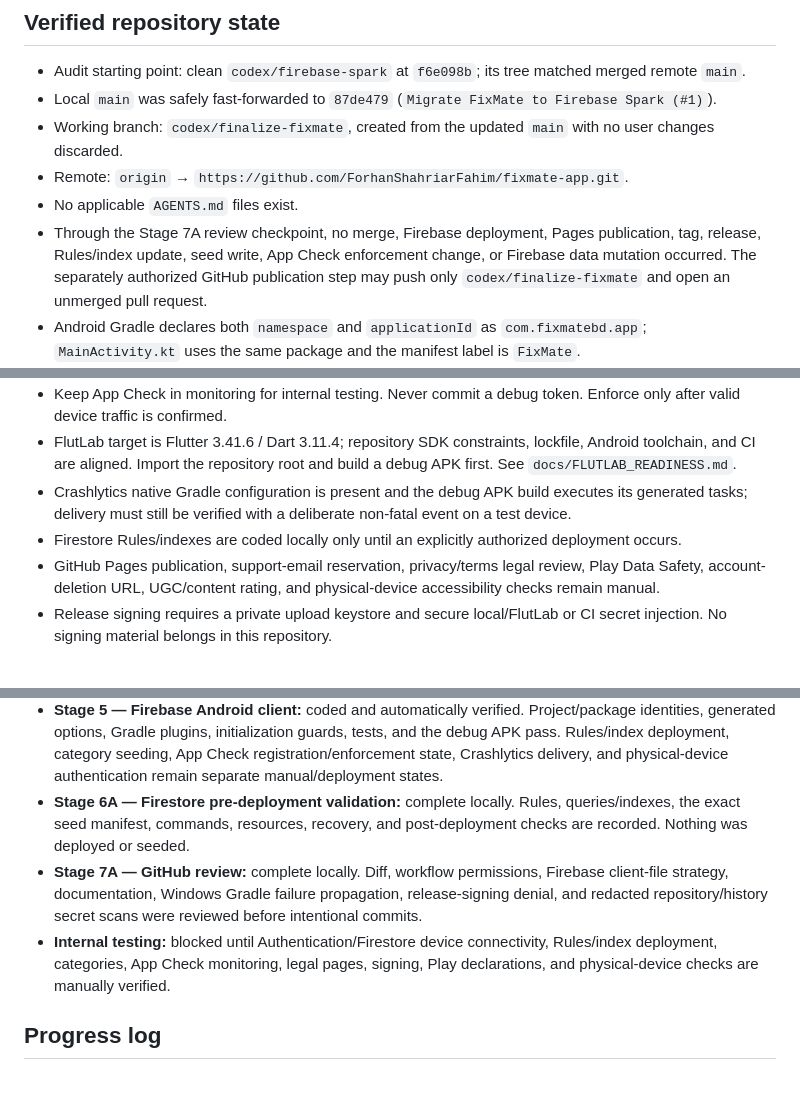
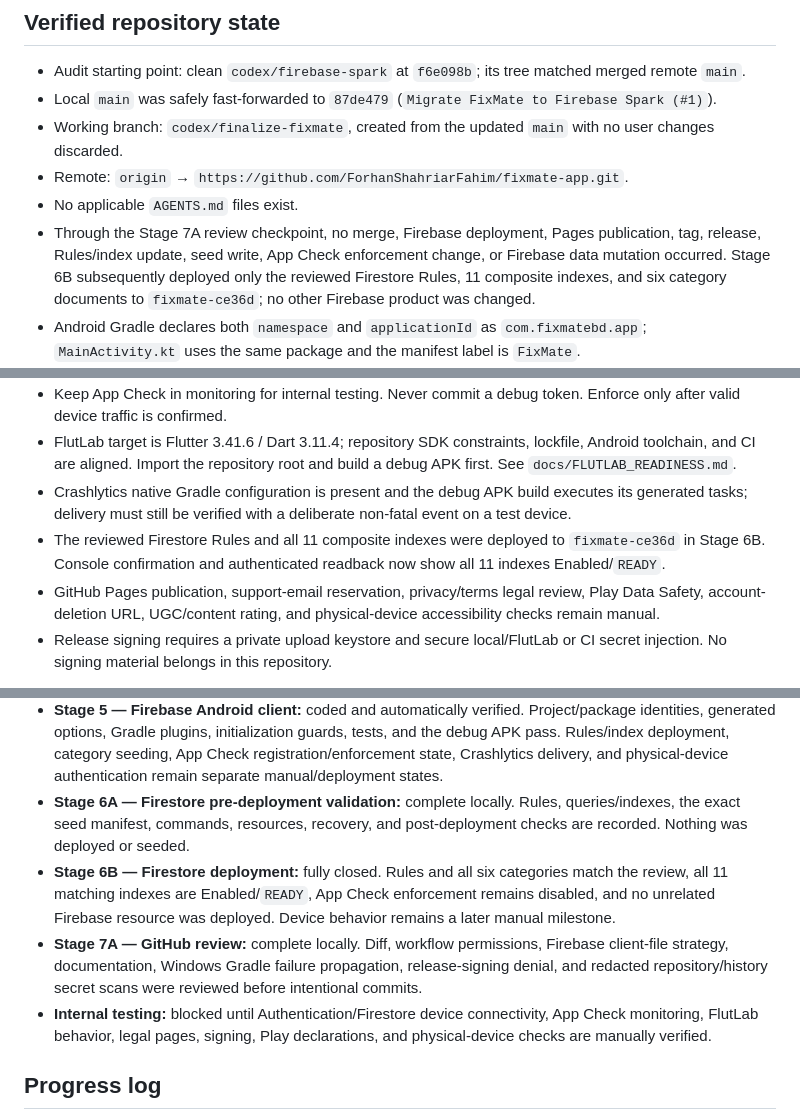
Before and after one commit to ForhanShahriarFahim/fixmate-app, a Markdown page: docs/FINALIZATION_PLAN.md, 3 parts joined by grey strips. Drawn GitHub-style; blank space fills up the shorter version.

```diff
--- a/docs/FINALIZATION_PLAN.md
+++ b/docs/FINALIZATION_PLAN.md
@@ -21,7 +21,7 @@ This document is the living implementation record for the Android internal-testi
 - Working branch: `codex/finalize-fixmate`, created from the updated `main` with no user changes discarded.
 - Remote: `origin` → `https://github.com/ForhanShahriarFahim/fixmate-app.git`.
 - No applicable `AGENTS.md` files exist.
-- Through the Stage 7A review checkpoint, no merge, Firebase deployment, Pages publication, tag, release, Rules/index update, seed write, App Check enforcement change, or Firebase data mutation occurred. The separately authorized GitHub publication step may push only `codex/finalize-fixmate` and open an unmerged pull request.
+- Through the Stage 7A review checkpoint, no merge, Firebase deployment, Pages publication, tag, release, Rules/index update, seed write, App Check enforcement change, or Firebase data mutation occurred. Stage 6B subsequently deployed only the reviewed Firestore Rules, 11 composite indexes, and six category documents to `fixmate-ce36d`; no other Firebase product was changed.
 - Android Gradle declares both `namespace` and `applicationId` as `com.fixmatebd.app`; `MainActivity.kt` uses the same package and the manifest label is `FixMate`.
 - The verified builder is Flutter 3.41.6 / Dart 3.11.4. Android now matches that Flutter template: min SDK 24, compile SDK 36, AGP 8.11.1, Gradle 8.14, and Kotlin 2.2.20.
 - The only Flutter asset is valid JSON at `assets/data/bangladesh_locations.json`; no custom fonts or local/Git package dependencies are declared.
@@ -206,7 +267,9 @@ The first APK attempts exposed environmental and repository compatibility issues
 - Keep App Check in monitoring for internal testing. Never commit a debug token. Enforce only after valid device traffic is confirmed.
 - FlutLab target is Flutter 3.41.6 / Dart 3.11.4; repository SDK constraints, lockfile, Android toolchain, and CI are aligned. Import the repository root and build a debug APK first. See `docs/FLUTLAB_READINESS.md`.
 - Crashlytics native Gradle configuration is present and the debug APK build executes its generated tasks; delivery must still be verified with a deliberate non-fatal event on a test device.
-- Firestore Rules/indexes are coded locally only until an explicitly authorized deployment occurs.
+- The reviewed Firestore Rules and all 11 composite indexes were deployed to
+  `fixmate-ce36d` in Stage 6B. Console confirmation and authenticated readback
+  now show all 11 indexes Enabled/`READY`.
 - GitHub Pages publication, support-email reservation, privacy/terms legal review, Play Data Safety, account-deletion URL, UGC/content rating, and physical-device accessibility checks remain manual.
 - Release signing requires a private upload keystore and secure local/FlutLab or CI secret injection. No signing material belongs in this repository.
 
@@ -217,8 +280,9 @@ The first APK attempts exposed environmental and repository compatibility issues
 - **Stage 3 — beta interface:** coded and automatically verified. Public provider, blocked-user, report, activity, bounded loading, common failure states, and workflow controls are implemented; analysis/tests and the debug APK pass. Physical accessibility/responsiveness remains manual.
 - **Stage 5 — Firebase Android client:** coded and automatically verified. Project/package identities, generated options, Gradle plugins, initialization guards, tests, and the debug APK pass. Rules/index deployment, category seeding, App Check registration/enforcement state, Crashlytics delivery, and physical-device authentication remain separate manual/deployment states.
 - **Stage 6A — Firestore pre-deployment validation:** complete locally. Rules, queries/indexes, the exact seed manifest, commands, resources, recovery, and post-deployment checks are recorded. Nothing was deployed or seeded.
+- **Stage 6B — Firestore deployment:** fully closed. Rules and all six categories match the review, all 11 matching indexes are Enabled/`READY`, App Check enforcement remains disabled, and no unrelated Firebase resource was deployed. Device behavior remains a later manual milestone.
 - **Stage 7A — GitHub review:** complete locally. Diff, workflow permissions, Firebase client-file strategy, documentation, Windows Gradle failure propagation, release-signing denial, and redacted repository/history secret scans were reviewed before intentional commits.
-- **Internal testing:** blocked until Authentication/Firestore device connectivity, Rules/index deployment, categories, App Check monitoring, legal pages, signing, Play declarations, and physical-device checks are manually verified.
+- **Internal testing:** blocked until Authentication/Firestore device connectivity, App Check monitoring, FlutLab behavior, legal pages, signing, Play declarations, and physical-device checks are manually verified.
 
 ## Progress log
 
```
Also changed, not shown: other parts of docs/FINALIZATION_PLAN.md (+62 -0 lines).
